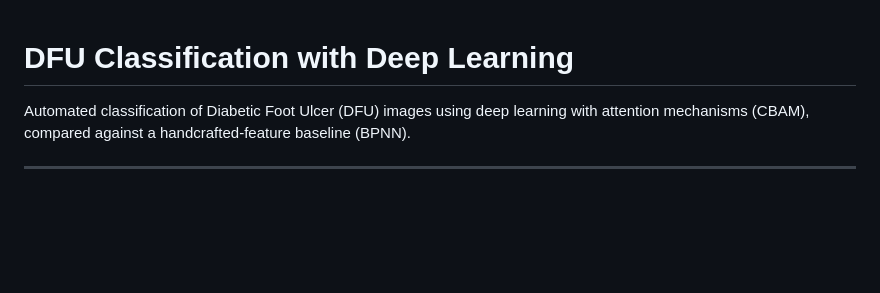
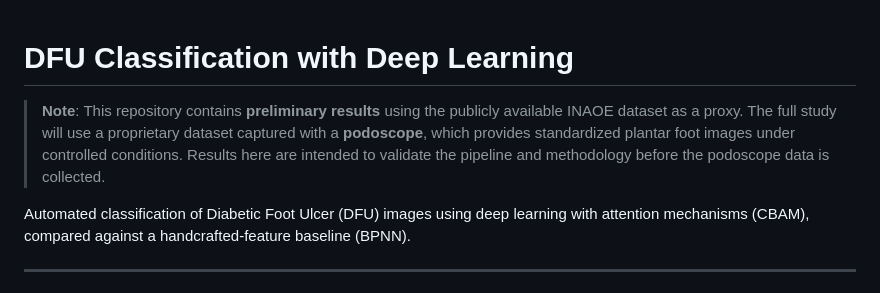
Before and after one commit to Nanatsume/DFU_Classification_Risk, a Markdown page: README.md, the part around the change. Rendered like a GitHub page; blank space fills up the shorter version.

Commit message:
Add note about preliminary results and dataset usage in README.md

```diff
--- a/README.md
+++ b/README.md
@@ -1,4 +1,6 @@
 # DFU Classification with Deep Learning
+
+> **Note**: This repository contains **preliminary results** using the publicly available INAOE dataset as a proxy. The full study will use a proprietary dataset captured with a **podoscope**, which provides standardized plantar foot images under controlled conditions. Results here are intended to validate the pipeline and methodology before the podoscope data is collected.
 
 Automated classification of Diabetic Foot Ulcer (DFU) images using deep learning with attention mechanisms (CBAM), compared against a handcrafted-feature baseline (BPNN).
 
```
